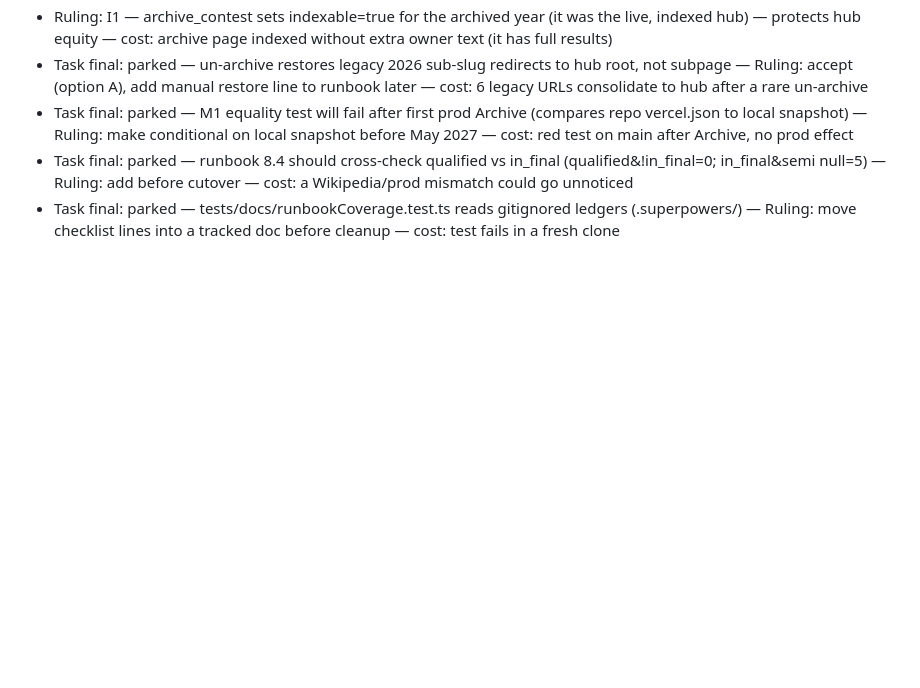
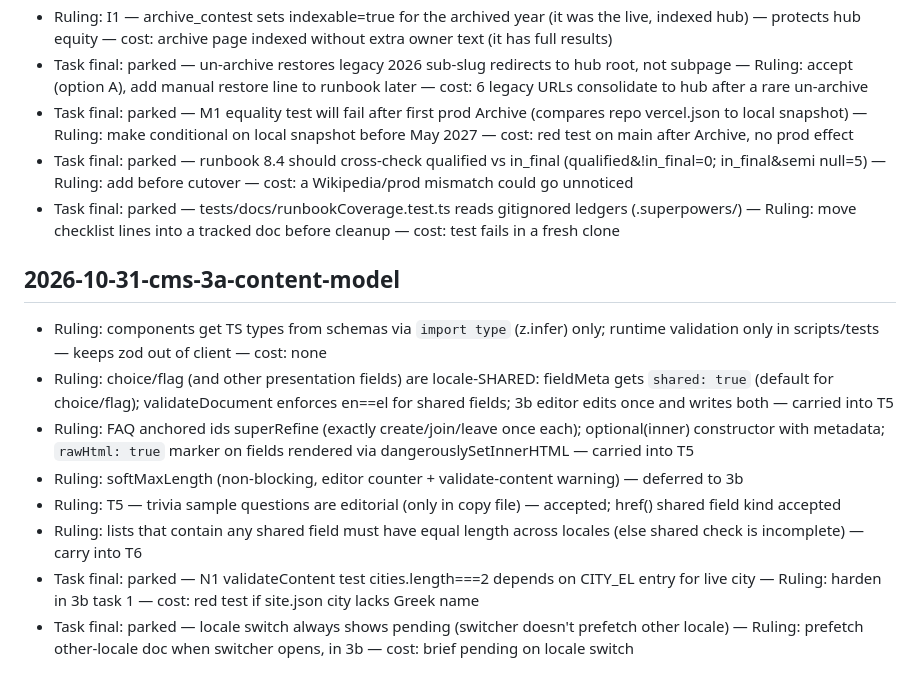
Before and after one commit to tsokid/EurovisionParty, a Markdown page: docs/superpowers/rulings-2026-10.md, the part around the change. Drawn GitHub-style; blank space fills up the shorter version.

Commit message:
docs: CMS 3a rulings
Co-Authored-By: Claude Opus 5.5 <noreply@anthropic.com>

```diff
--- a/docs/superpowers/rulings-2026-10.md
+++ b/docs/superpowers/rulings-2026-10.md
@@ -56,3 +56,14 @@
 - Task final: parked — M1 equality test will fail after first prod Archive (compares repo vercel.json to local snapshot) — Ruling: make conditional on local snapshot before May 2027 — cost: red test on main after Archive, no prod effect
 - Task final: parked — runbook 8.4 should cross-check qualified vs in_final (qualified&!in_final=0; in_final&semi null=5) — Ruling: add before cutover — cost: a Wikipedia/prod mismatch could go unnoticed
 - Task final: parked — tests/docs/runbookCoverage.test.ts reads gitignored ledgers (.superpowers/) — Ruling: move checklist lines into a tracked doc before cleanup — cost: test fails in a fresh clone
+
+
+## 2026-10-31-cms-3a-content-model
+- Ruling: components get TS types from schemas via `import type` (z.infer) only; runtime validation only in scripts/tests — keeps zod out of client — cost: none
+- Ruling: choice/flag (and other presentation fields) are locale-SHARED: fieldMeta gets `shared: true` (default for choice/flag); validateDocument enforces en==el for shared fields; 3b editor edits once and writes both — carried into T5
+- Ruling: FAQ anchored ids superRefine (exactly create/join/leave once each); optional(inner) constructor with metadata; `rawHtml: true` marker on fields rendered via dangerouslySetInnerHTML — carried into T5
+- Ruling: softMaxLength (non-blocking, editor counter + validate-content warning) — deferred to 3b
+- Ruling: T5 — trivia sample questions are editorial (only in copy file) — accepted; href() shared field kind accepted
+- Ruling: lists that contain any shared field must have equal length across locales (else shared check is incomplete) — carry into T6
+- Task final: parked — N1 validateContent test cities.length===2 depends on CITY_EL entry for live city — Ruling: harden in 3b task 1 — cost: red test if site.json city lacks Greek name
+- Task final: parked — locale switch always shows pending (switcher doesn't prefetch other locale) — Ruling: prefetch other-locale doc when switcher opens, in 3b — cost: brief pending on locale switch
```
